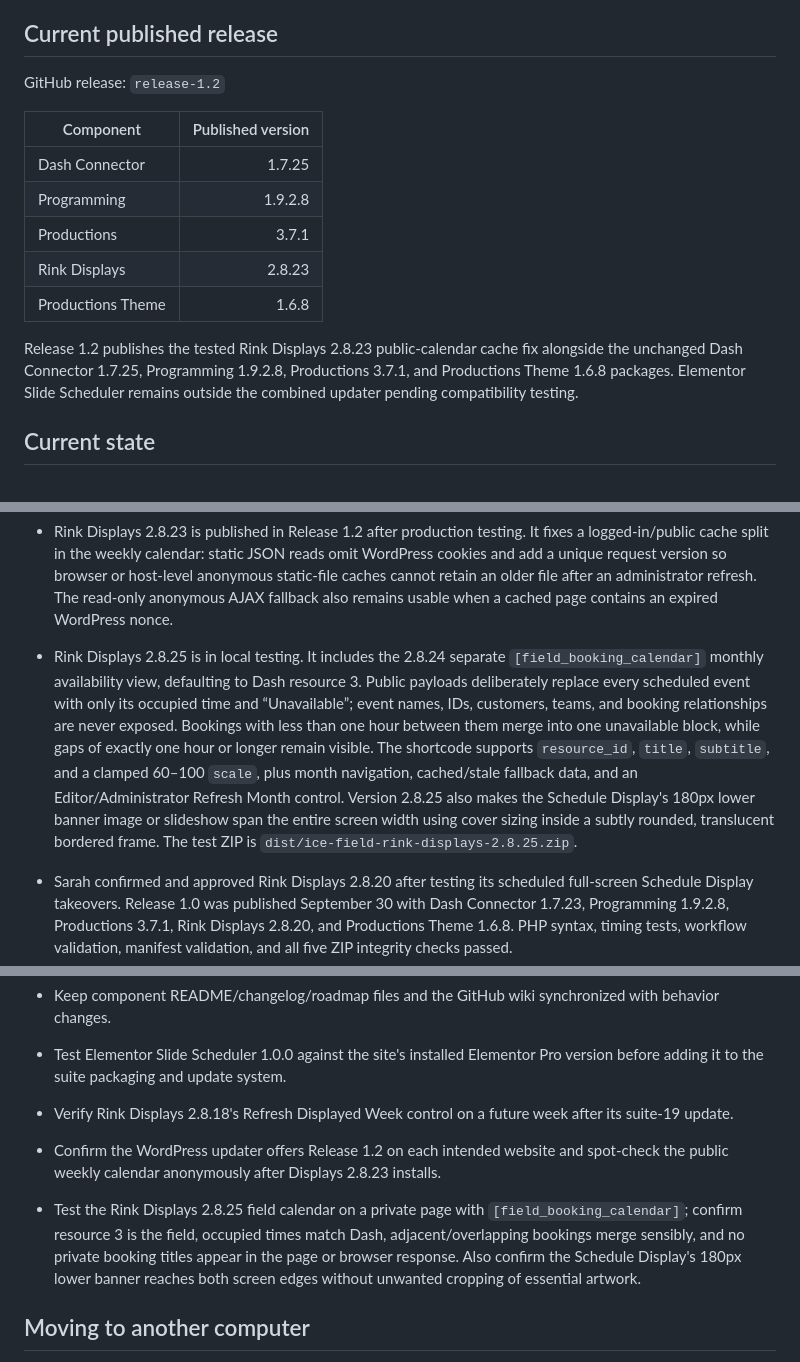
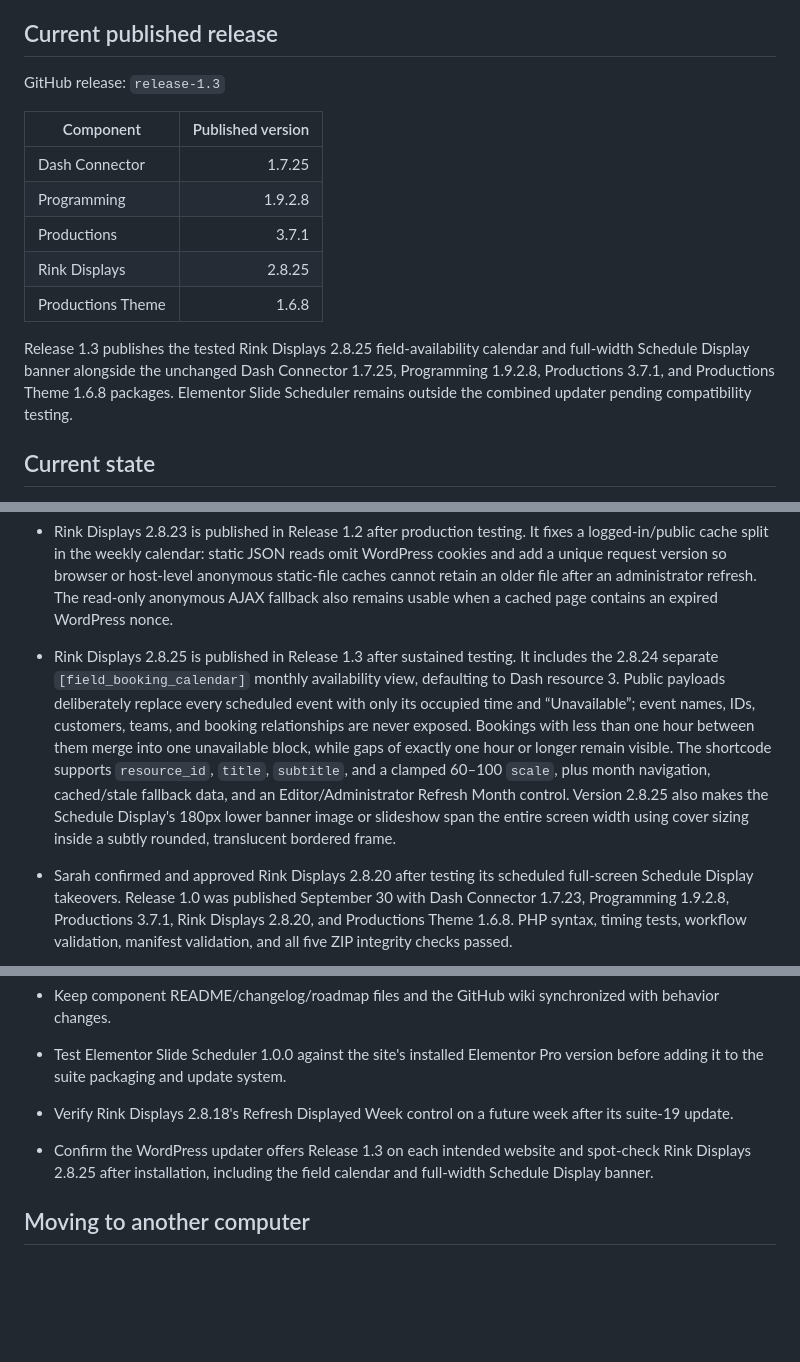
Before and after one commit to sarahspins/wordpress-plugins, a Markdown page: PROJECT-HANDOFF.md, 3 parts joined by grey strips. Drawn GitHub-style; blank space fills up the shorter version.

Commit message:
Prepare WordPress Release 1.3

```diff
--- a/PROJECT-HANDOFF.md
+++ b/PROJECT-HANDOFF.md
@@ -13,17 +13,17 @@ Last updated: October 23, 2026
 
 ## Current published release
 
-GitHub release: `release-1.2`
+GitHub release: `release-1.3`
 
 | Component | Published version |
 | --- | ---: |
 | Dash Connector | 1.7.25 |
 | Programming | 1.9.2.8 |
 | Productions | 3.7.1 |
-| Rink Displays | 2.8.23 |
+| Rink Displays | 2.8.25 |
 | Productions Theme | 1.6.8 |
 
-Release 1.2 publishes the tested Rink Displays 2.8.23 public-calendar cache fix alongside the unchanged Dash Connector 1.7.25, Programming 1.9.2.8, Productions 3.7.1, and Productions Theme 1.6.8 packages. Elementor Slide Scheduler remains outside the combined updater pending compatibility testing.
+Release 1.3 publishes the tested Rink Displays 2.8.25 field-availability calendar and full-width Schedule Display banner alongside the unchanged Dash Connector 1.7.25, Programming 1.9.2.8, Productions 3.7.1, and Productions Theme 1.6.8 packages. Elementor Slide Scheduler remains outside the combined updater pending compatibility testing.
 
 ## Current state
 
@@ -46,7 +46,7 @@ Release 1.2 publishes the tested Rink Displays 2.8.23 public-calendar cache fix
 - Dash Connector 1.7.25 is published in Release 1.1. It includes the 1.7.24 no-op automatic-update fix and adds optional day-of-week plus exact start-time filters to manual Event Assignment searches. This supports precise date-range repairs such as Friday 6:00 AM Private Hockey Coaches Ice without changing unrelated sessions.
 - Rink Displays 2.8.22 is published in Release 1.1. Public calendar cache timestamps include weekday, date, and time. Administrators can mirror Dash blackout dates under Calendar Closure Dates using `YYYY-MM-DD|Label`; Day and Week views render those dates as full-day closure blocks instead of blank calendars. Matching Gold/Silver events with identical date, time, and title are combined into one facility-wide closure notice when the title contains `closing`, `closed`, or `late`. Dash exposes blackout management through its legacy browser-session admin screen, but no supported blackout resource was found in the documented JSON API used by WordPress.
 - Rink Displays 2.8.23 is published in Release 1.2 after production testing. It fixes a logged-in/public cache split in the weekly calendar: static JSON reads omit WordPress cookies and add a unique request version so browser or host-level anonymous static-file caches cannot retain an older file after an administrator refresh. The read-only anonymous AJAX fallback also remains usable when a cached page contains an expired WordPress nonce.
-- Rink Displays 2.8.25 is in local testing. It includes the 2.8.24 separate `[field_booking_calendar]` monthly availability view, defaulting to Dash resource 3. Public payloads deliberately replace every scheduled event with only its occupied time and “Unavailable”; event names, IDs, customers, teams, and booking relationships are never exposed. Bookings with less than one hour between them merge into one unavailable block, while gaps of exactly one hour or longer remain visible. The shortcode supports `resource_id`, `title`, `subtitle`, and a clamped 60–100 `scale`, plus month navigation, cached/stale fallback data, and an Editor/Administrator Refresh Month control. Version 2.8.25 also makes the Schedule Display's 180px lower banner image or slideshow span the entire screen width using cover sizing inside a subtly rounded, translucent bordered frame. The test ZIP is `dist/ice-field-rink-displays-2.8.25.zip`.
+- Rink Displays 2.8.25 is published in Release 1.3 after sustained testing. It includes the 2.8.24 separate `[field_booking_calendar]` monthly availability view, defaulting to Dash resource 3. Public payloads deliberately replace every scheduled event with only its occupied time and “Unavailable”; event names, IDs, customers, teams, and booking relationships are never exposed. Bookings with less than one hour between them merge into one unavailable block, while gaps of exactly one hour or longer remain visible. The shortcode supports `resource_id`, `title`, `subtitle`, and a clamped 60–100 `scale`, plus month navigation, cached/stale fallback data, and an Editor/Administrator Refresh Month control. Version 2.8.25 also makes the Schedule Display's 180px lower banner image or slideshow span the entire screen width using cover sizing inside a subtly rounded, translucent bordered frame.
 - Sarah confirmed and approved Rink Displays 2.8.20 after testing its scheduled full-screen Schedule Display takeovers. Release 1.0 was published September 30 with Dash Connector 1.7.23, Programming 1.9.2.8, Productions 3.7.1, Rink Displays 2.8.20, and Productions Theme 1.6.8. PHP syntax, timing tests, workflow validation, manifest validation, and all five ZIP integrity checks passed.
 
 - Programming 1.9.2.8 includes per-Team/class and standalone-Level Sport selectors. Existing local Sports are preselected, otherwise mapped Dash Sports are used. Individual values beat bulk Sport; a single bulk Sport can resolve unclassified rows only during manual imports. Daily sync preserves existing classifications and leaves unresolved new offerings draft with Activity Log warnings.
@@ -105,8 +105,7 @@ Participant-display development is tabled. Do not include or resume per-rink par
 - Keep component README/changelog/roadmap files and the GitHub wiki synchronized with behavior changes.
 - Test Elementor Slide Scheduler 1.0.0 against the site's installed Elementor Pro version before adding it to the suite packaging and update system.
 - Verify Rink Displays 2.8.18's Refresh Displayed Week control on a future week after its suite-19 update.
-- Confirm the WordPress updater offers Release 1.2 on each intended website and spot-check the public weekly calendar anonymously after Displays 2.8.23 installs.
-- Test the Rink Displays 2.8.25 field calendar on a private page with `[field_booking_calendar]`; confirm resource 3 is the field, occupied times match Dash, adjacent/overlapping bookings merge sensibly, and no private booking titles appear in the page or browser response. Also confirm the Schedule Display's 180px lower banner reaches both screen edges without unwanted cropping of essential artwork.
+- Confirm the WordPress updater offers Release 1.3 on each intended website and spot-check Rink Displays 2.8.25 after installation, including the field calendar and full-width Schedule Display banner.
 
 ## Moving to another computer
 
```
Also changed, not shown: other parts of PROJECT-HANDOFF.md (+1 -1 lines).
